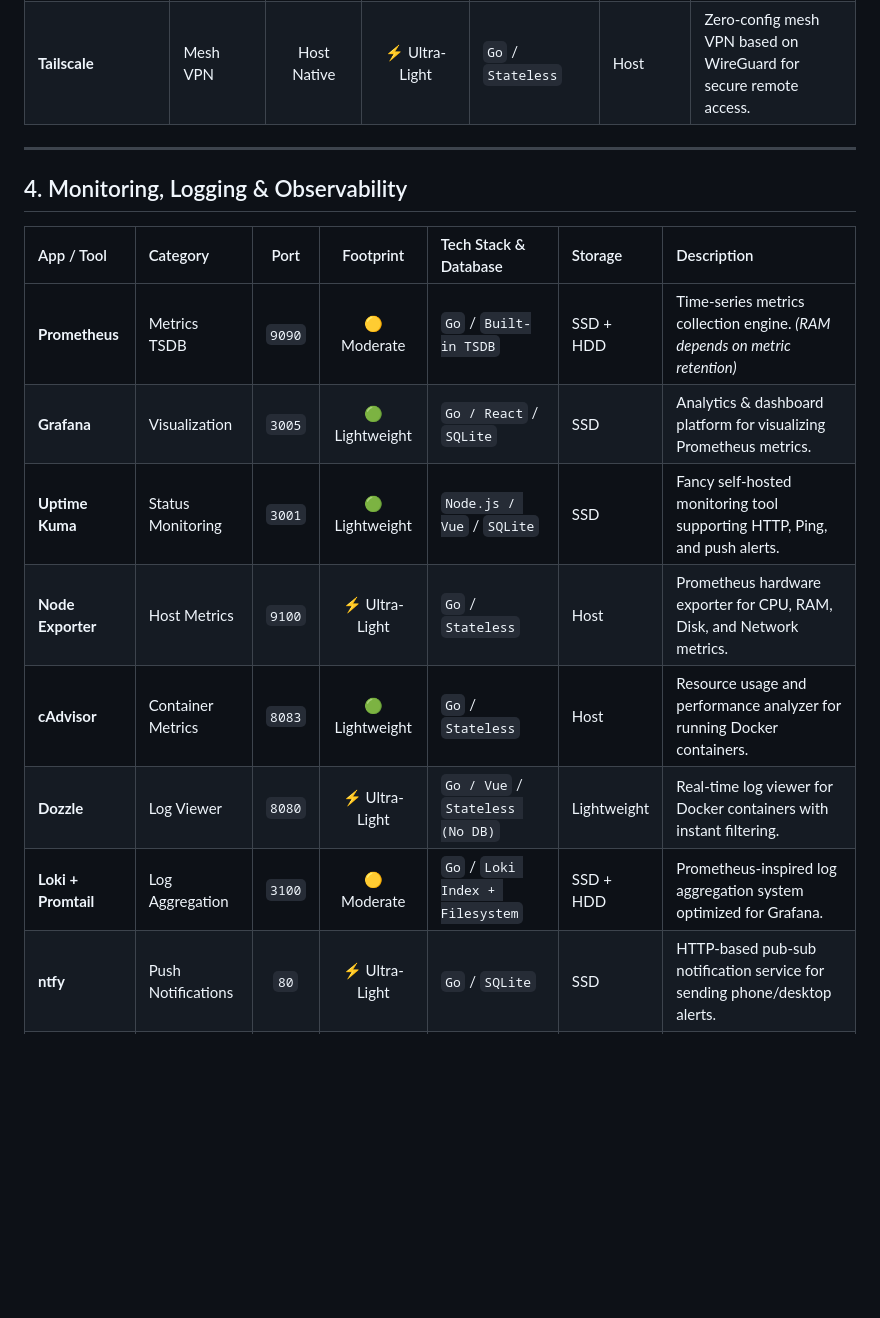
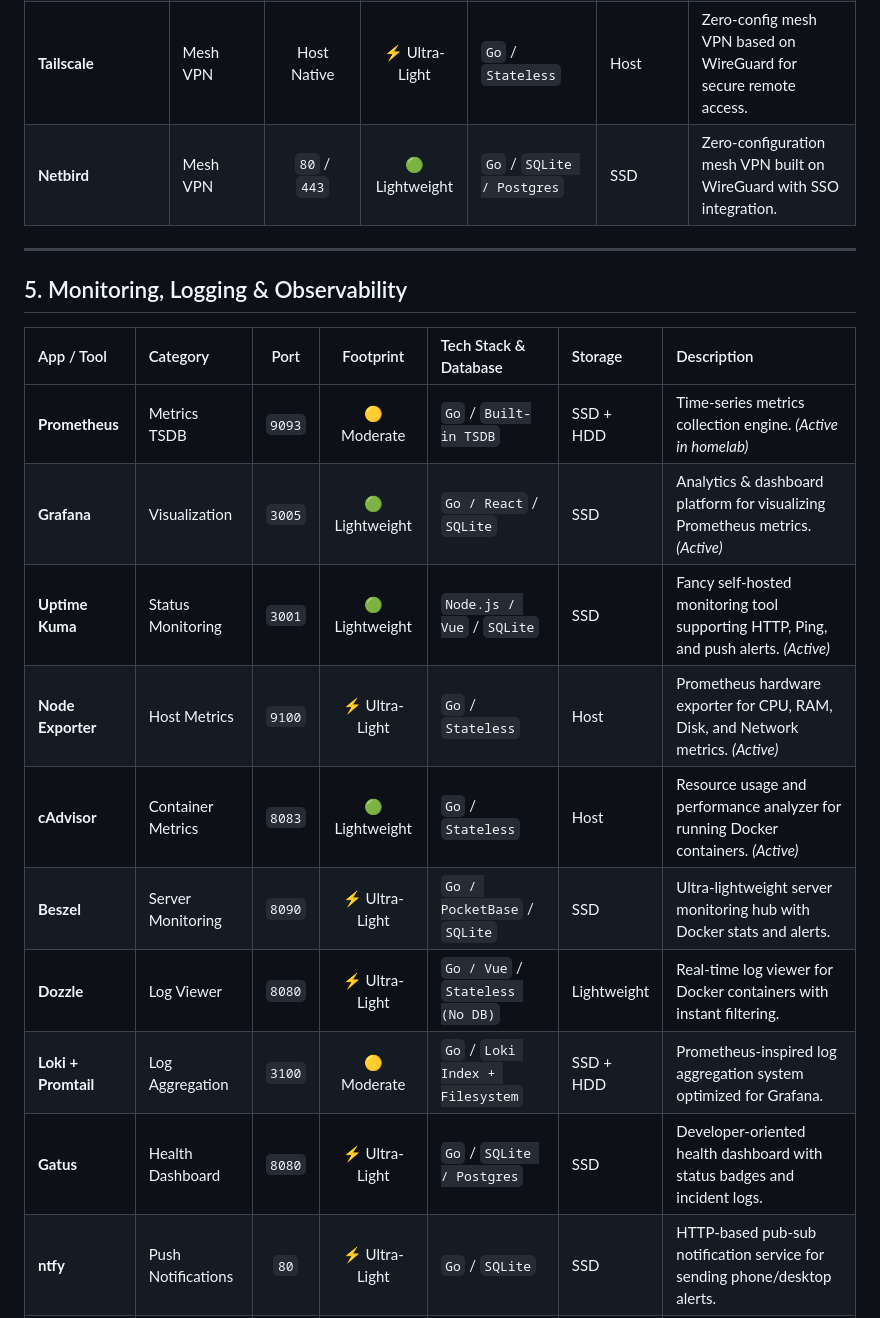
Before and after one commit to maruf-pfc/homelab, a Markdown page: RECOMMENDED_TOOLS.md, the part around one of its changes. Rendered like a GitHub page; blank space fills up the shorter version.

```diff
--- a/RECOMMENDED_TOOLS.md
+++ b/RECOMMENDED_TOOLS.md
@@ -70,20 +93,23 @@ A comprehensive, categorized reference guide to popular open-source and self-hos
 | **Nginx Proxy Manager** | Reverse Proxy | `80` / `443` | 🟢 Lightweight | `Node.js / Python / Nginx` / `SQLite` | SSD | Web GUI for managing Nginx proxy routes and Let's Encrypt TLS certs. |
 | **Nginx UI** | Reverse Proxy | `8080` | 🟢 Lightweight | `Go / Vue` / `SQLite` | SSD | Modern, lightweight Nginx management interface with real-time stats. |
 | **Tailscale** | Mesh VPN | Host Native | ⚡ Ultra-Light | `Go` / `Stateless` | Host | Zero-config mesh VPN based on WireGuard for secure remote access. |
+| **Netbird** | Mesh VPN | `80` / `443` | 🟢 Lightweight | `Go` / `SQLite / Postgres` | SSD | Zero-configuration mesh VPN built on WireGuard with SSO integration. |
 
 ---
 
-## 4. Monitoring, Logging & Observability
+## 5. Monitoring, Logging & Observability
 
 | App / Tool | Category | Port | Footprint | Tech Stack & Database | Storage | Description |
 | :--- | :--- | :---: | :---: | :--- | :--- | :--- |
-| **Prometheus** | Metrics TSDB | `9090` | 🟡 Moderate | `Go` / `Built-in TSDB` | SSD + HDD | Time-series metrics collection engine. *(RAM depends on metric retention)* |
-| **Grafana** | Visualization | `3005` | 🟢 Lightweight | `Go / React` / `SQLite` | SSD | Analytics & dashboard platform for visualizing Prometheus metrics. |
-| **Uptime Kuma** | Status Monitoring | `3001` | 🟢 Lightweight | `Node.js / Vue` / `SQLite` | SSD | Fancy self-hosted monitoring tool supporting HTTP, Ping, and push alerts. |
-| **Node Exporter** | Host Metrics | `9100` | ⚡ Ultra-Light | `Go` / `Stateless` | Host | Prometheus hardware exporter for CPU, RAM, Disk, and Network metrics. |
-| **cAdvisor** | Container Metrics | `8083` | 🟢 Lightweight | `Go` / `Stateless` | Host | Resource usage and performance analyzer for running Docker containers. |
+| **Prometheus** | Metrics TSDB | `9093` | 🟡 Moderate | `Go` / `Built-in TSDB` | SSD + HDD | Time-series metrics collection engine. *(Active in homelab)* |
+| **Grafana** | Visualization | `3005` | 🟢 Lightweight | `Go / React` / `SQLite` | SSD | Analytics & dashboard platform for visualizing Prometheus metrics. *(Active)* |
+| **Uptime Kuma** | Status Monitoring | `3001` | 🟢 Lightweight | `Node.js / Vue` / `SQLite` | SSD | Fancy self-hosted monitoring tool supporting HTTP, Ping, and push alerts. *(Active)* |
+| **Node Exporter** | Host Metrics | `9100` | ⚡ Ultra-Light | `Go` / `Stateless` | Host | Prometheus hardware exporter for CPU, RAM, Disk, and Network metrics. *(Active)* |
+| **cAdvisor** | Container Metrics | `8083` | 🟢 Lightweight | `Go` / `Stateless` | Host | Resource usage and performance analyzer for running Docker containers. *(Active)* |
+| **Beszel** | Server Monitoring | `8090` | ⚡ Ultra-Light | `Go / PocketBase` / `SQLite` | SSD | Ultra-lightweight server monitoring hub with Docker stats and alerts. |
 | **Dozzle** | Log Viewer | `8080` | ⚡ Ultra-Light | `Go / Vue` / `Stateless (No DB)` | Lightweight | Real-time log viewer for Docker containers with instant filtering. |
 | **Loki + Promtail** | Log Aggregation | `3100` | 🟡 Moderate | `Go` / `Loki Index + Filesystem` | SSD + HDD | Prometheus-inspired log aggregation system optimized for Grafana. |
+| **Gatus** | Health Dashboard | `8080` | ⚡ Ultra-Light | `Go` / `SQLite / Postgres` | SSD | Developer-oriented health dashboard with status badges and incident logs. |
 | **ntfy** | Push Notifications | `80` | ⚡ Ultra-Light | `Go` / `SQLite` | SSD | HTTP-based pub-sub notification service for sending phone/desktop alerts. |
 | **Gotify** | Push Notifications | `80` | ⚡ Ultra-Light | `Go / React` / `SQLite` | SSD | Self-hosted push notification server for real-time alert messages. |
 | **Scrutiny** | Drive Health | `8080` | 🟢 Lightweight | `Go / Vue` / `InfluxDB` | SSD | Web UI for monitoring S.M.A.R.T. hard drive health metrics and failure predictions. |
```
Also changed, not shown: other parts of RECOMMENDED_TOOLS.md (+63 -30 lines).
